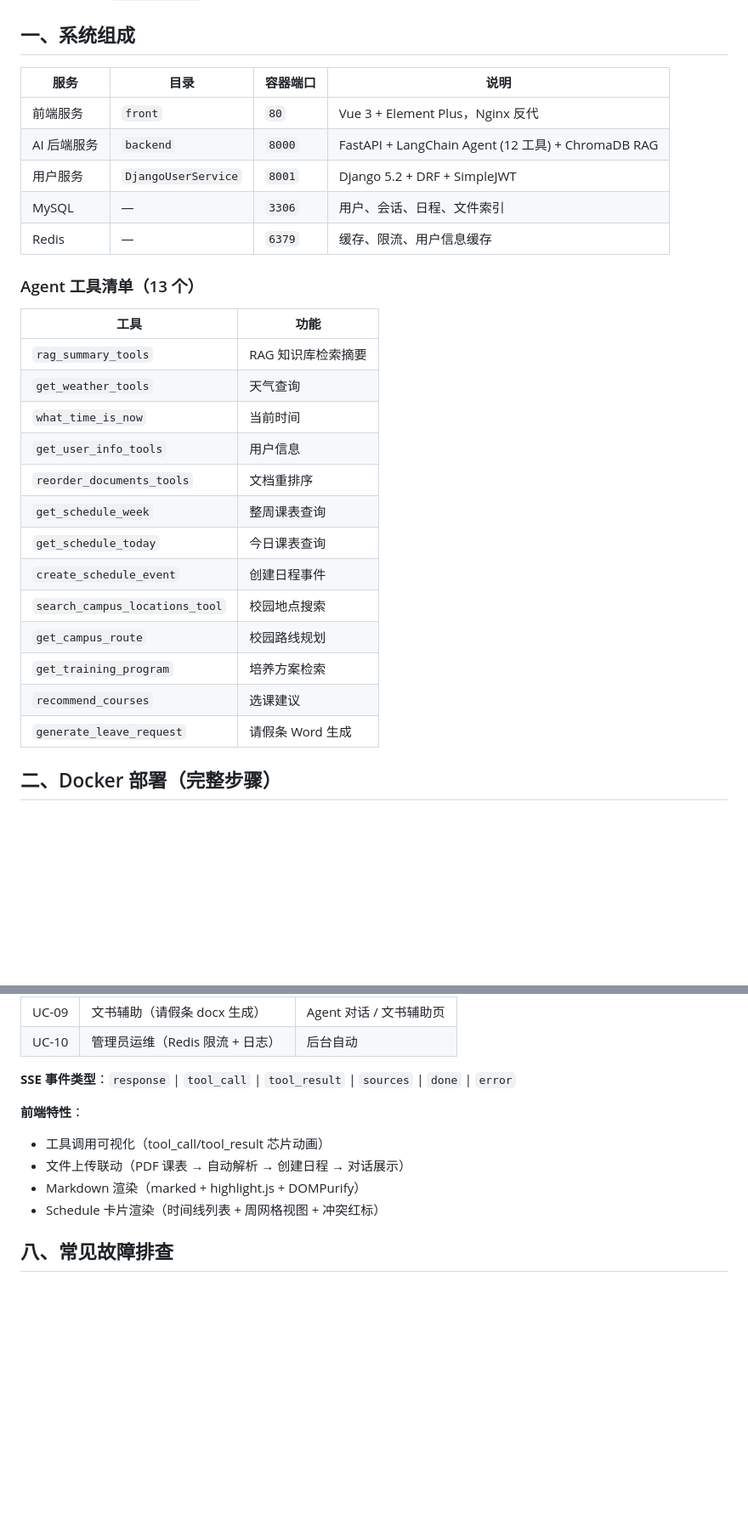
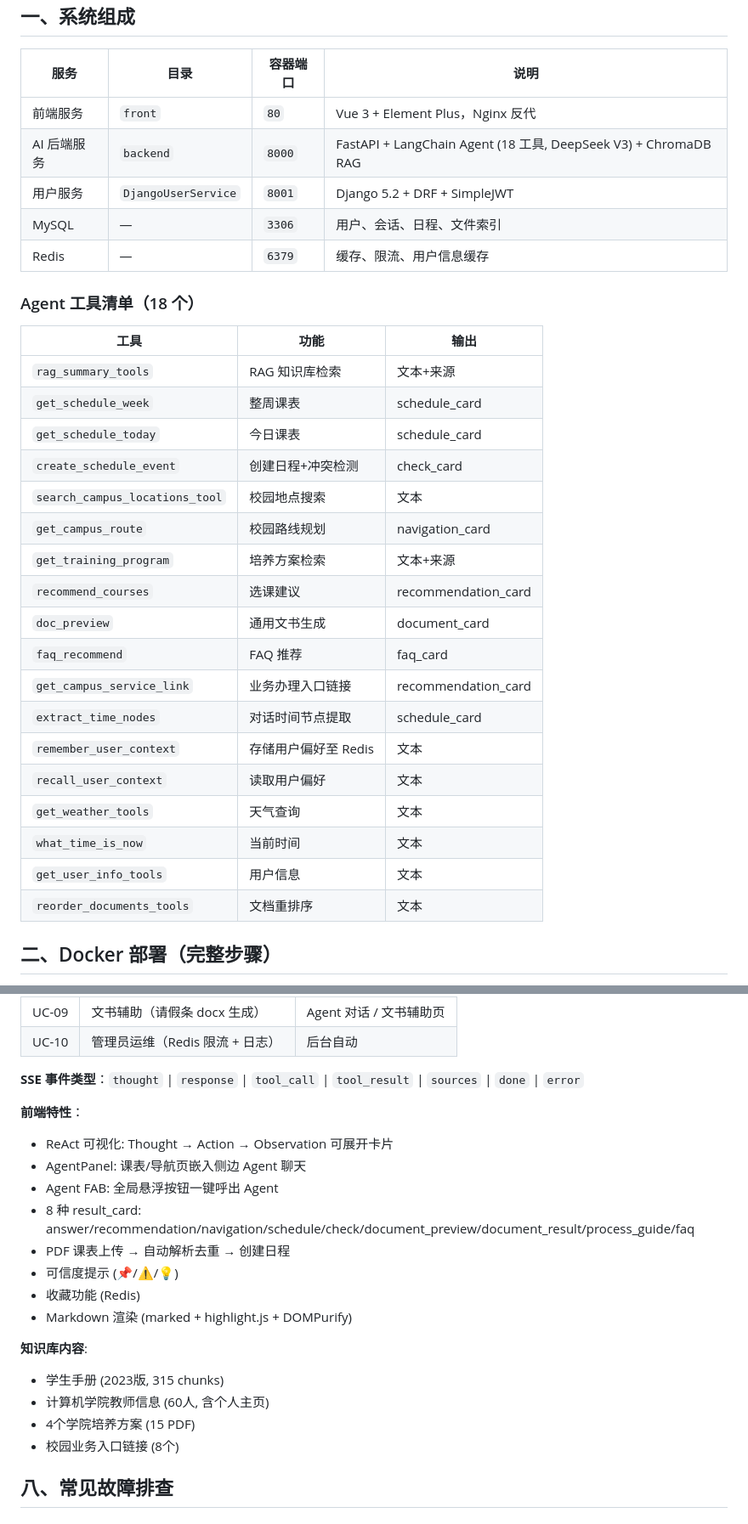
Before and after one commit to TermInaL1111/507_Agent, a Markdown page: README.md, 2 parts joined by grey strips. Shown at 85% size. GitHub-like rendering; blank space fills up the shorter version.

Commit message:
docs: update README — 18 tools, DeepSeek V3, ReAct, bookmarks, knowledge base
Co-Authored-By: Claude Opus 4.7 <noreply@anthropic.com>

```diff
--- a/README.md
+++ b/README.md
@@ -9,28 +9,33 @@
 | 服务 | 目录 | 容器端口 | 说明 |
 | --- | --- | --- | --- |
 | 前端服务 | `front` | `80` | Vue 3 + Element Plus，Nginx 反代 |
-| AI 后端服务 | `backend` | `8000` | FastAPI + LangChain Agent (12 工具) + ChromaDB RAG |
+| AI 后端服务 | `backend` | `8000` | FastAPI + LangChain Agent (18 工具, DeepSeek V3) + ChromaDB RAG |
 | 用户服务 | `DjangoUserService` | `8001` | Django 5.2 + DRF + SimpleJWT |
 | MySQL | — | `3306` | 用户、会话、日程、文件索引 |
 | Redis | — | `6379` | 缓存、限流、用户信息缓存 |
 
-### Agent 工具清单（13 个）
+### Agent 工具清单（18 个）
 
-| 工具 | 功能 |
-|------|------|
-| `rag_summary_tools` | RAG 知识库检索摘要 |
-| `get_weather_tools` | 天气查询 |
-| `what_time_is_now` | 当前时间 |
-| `get_user_info_tools` | 用户信息 |
-| `reorder_documents_tools` | 文档重排序 |
-| `get_schedule_week` | 整周课表查询 |
-| `get_schedule_today` | 今日课表查询 |
-| `create_schedule_event` | 创建日程事件 |
-| `search_campus_locations_tool` | 校园地点搜索 |
-| `get_campus_route` | 校园路线规划 |
-| `get_training_program` | 培养方案检索 |
-| `recommend_courses` | 选课建议 |
-| `generate_leave_request` | 请假条 Word 生成 |
+| 工具 | 功能 | 输出 |
+|------|------|------|
+| `rag_summary_tools` | RAG 知识库检索 | 文本+来源 |
+| `get_schedule_week` | 整周课表 | schedule_card |
+| `get_schedule_today` | 今日课表 | schedule_card |
+| `create_schedule_event` | 创建日程+冲突检测 | check_card |
+| `search_campus_locations_tool` | 校园地点搜索 | 文本 |
+| `get_campus_route` | 校园路线规划 | navigation_card |
+| `get_training_program` | 培养方案检索 | 文本+来源 |
+| `recommend_courses` | 选课建议 | recommendation_card |
+| `doc_preview` | 通用文书生成 | document_card |
+| `faq_recommend` | FAQ 推荐 | faq_card |
+| `get_campus_service_link` | 业务办理入口链接 | recommendation_card |
+| `extract_time_nodes` | 对话时间节点提取 | schedule_card |
+| `remember_user_context` | 存储用户偏好至 Redis | 文本 |
+| `recall_user_context` | 读取用户偏好 | 文本 |
+| `get_weather_tools` | 天气查询 | 文本 |
+| `what_time_is_now` | 当前时间 | 文本 |
+| `get_user_info_tools` | 用户信息 | 文本 |
+| `reorder_documents_tools` | 文档重排序 | 文本 |
 
 ## 二、Docker 部署（完整步骤）
 
@@ -445,13 +450,23 @@ uv run python manage.py runserver 127.0.0.1:8001
 | UC-09 | 文书辅助（请假条 docx 生成） | Agent 对话 / 文书辅助页 |
 | UC-10 | 管理员运维（Redis 限流 + 日志） | 后台自动 |
 
-**SSE 事件类型**：`response` | `tool_call` | `tool_result` | `sources` | `done` | `error`
+**SSE 事件类型**：`thought` | `response` | `tool_call` | `tool_result` | `sources` | `done` | `error`
 
 **前端特性**：
-- 工具调用可视化（tool_call/tool_result 芯片动画）
-- 文件上传联动（PDF 课表 → 自动解析 → 创建日程 → 对话展示）
-- Markdown 渲染（marked + highlight.js + DOMPurify）
-- Schedule 卡片渲染（时间线列表 + 周网格视图 + 冲突红标）
+- ReAct 可视化: Thought → Action → Observation 可展开卡片
+- AgentPanel: 课表/导航页嵌入侧边 Agent 聊天
+- Agent FAB: 全局悬浮按钮一键呼出 Agent
+- 8 种 result_card: answer/recommendation/navigation/schedule/check/document_preview/document_result/process_guide/faq
+- PDF 课表上传 → 自动解析去重 → 创建日程
+- 可信度提示 (📌/⚠️/💡)
+- 收藏功能 (Redis)
+- Markdown 渲染 (marked + highlight.js + DOMPurify)
+
+**知识库内容**:
+- 学生手册 (2023版, 315 chunks)
+- 计算机学院教师信息 (60人, 含个人主页)
+- 4个学院培养方案 (15 PDF)
+- 校园业务入口链接 (8个)
 
 ## 八、常见故障排查
 
```
